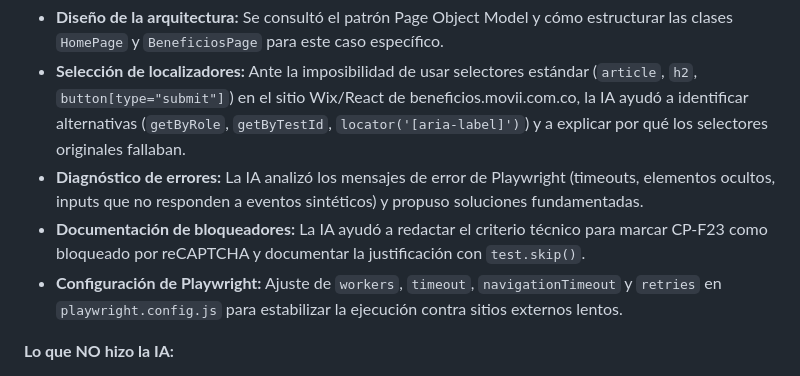
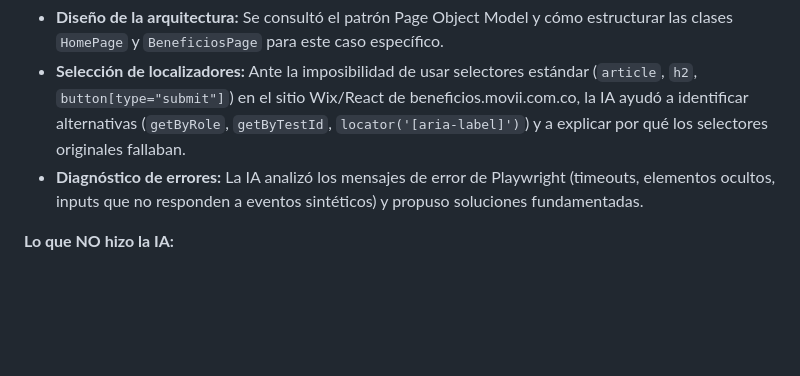
Before and after one commit to mirianosorio1/Movii_Automation_Test, a Markdown page: README.md, the part around the change. Rendered like a GitHub page; blank space fills up the shorter version.

Commit message:
Act Readme

```diff
--- a/README.md
+++ b/README.md
@@ -141,8 +141,6 @@ Durante el desarrollo de este proyecto se utilizó **Claude (Anthropic)** como a
 - **Diseño de la arquitectura:** Se consultó el patrón Page Object Model y cómo estructurar las clases `HomePage` y `BeneficiosPage` para este caso específico.
 - **Selección de localizadores:** Ante la imposibilidad de usar selectores estándar (`article`, `h2`, `button[type="submit"]`) en el sitio Wix/React de beneficios.movii.com.co, la IA ayudó a identificar alternativas (`getByRole`, `getByTestId`, `locator('[aria-label]')`) y a explicar por qué los selectores originales fallaban.
 - **Diagnóstico de errores:** La IA analizó los mensajes de error de Playwright (timeouts, elementos ocultos, inputs que no responden a eventos sintéticos) y propuso soluciones fundamentadas.
-- **Documentación de bloqueadores:** La IA ayudó a redactar el criterio técnico para marcar CP-F23 como bloqueado por reCAPTCHA y documentar la justificación con `test.skip()`.
-- **Configuración de Playwright:** Ajuste de `workers`, `timeout`, `navigationTimeout` y `retries` en `playwright.config.js` para estabilizar la ejecución contra sitios externos lentos.
 
 **Lo que NO hizo la IA:**
 
```
